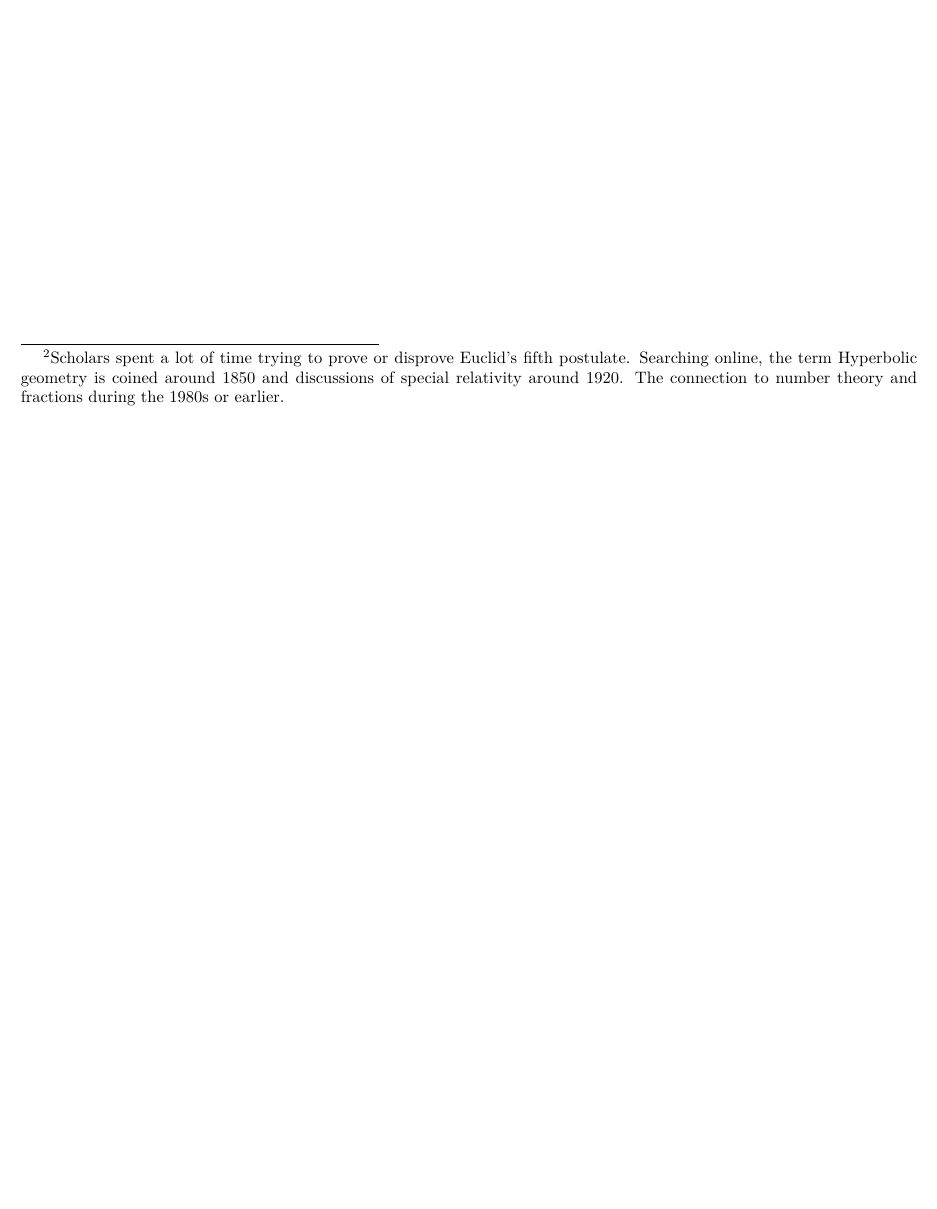
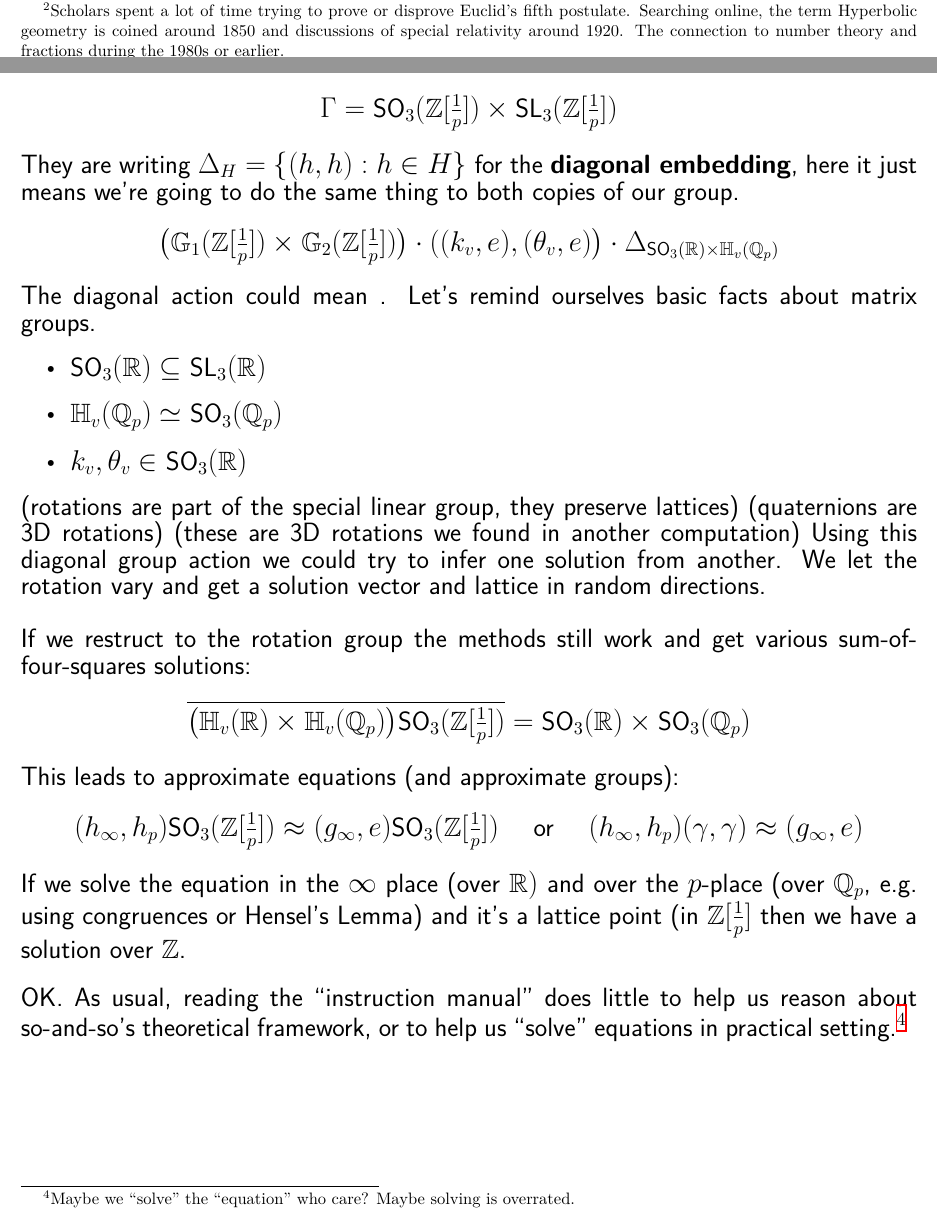
Before and after one commit to mango314/math-blog, a LaTeX document (2020/101220-three-squares.tex): part of page 5 of 5 before the commit and two parts of pages 5 and 6 of 6 after it, the two joined at a grey line, cut at the place of the change, the shorter picture padded with empty space. Compiled offline with XeLaTeX.

Commit message:
unpackingng the orbit method

```diff
--- a/2020/101220-three-squares.tex
+++ b/2020/101220-three-squares.tex
@@ -133,3 +145,23 @@ $X$ is an Affine scheme over $\mathbb{Z}$ and we write $X(A_{\mathbb{Z}}) = \pro
+The lattice that we're setting to $\mathbf{1}$ is also larger.  It's not just based on $\mathbb{Z}$ it's based on $\mathbb{Z}[\frac{1}{p}]$.  This group will act on both the $\mathbb{R}$ component and the finite-place $\mathbb{Q}_p$.
+$$ \Gamma = \text{SO}_3(\mathbb{Z}[\tfrac{1}{p}]) \times \text{SL}_3(\mathbb{Z}[\tfrac{1}{p}]) $$
+They are writing $\Delta_H = \{ (h,h) : h \in H\}$ for the \textbf{diagonal embedding}, here it just means we're going to do the same thing to both copies of our group.
+$$ \big( \mathbb{G}_1(\mathbb{Z}[\tfrac{1}{p}]) \times
+\mathbb{G}_2(\mathbb{Z}[\tfrac{1}{p}]) \big) \cdot ((k_v, e), (\theta_v, e) \big) \cdot \Delta_{\text{SO}_3(\mathbb{R}) \times \mathbb{H}_v(\mathbb{Q}_p)}$$
+The diagonal action could mean .  Let's remind ourselves basic facts about matrix groups.
+\begin{itemize}
+\item $\text{SO}_3(\mathbb{R}) \subseteq \text{SL}_3(\mathbb{R}) $
+\item $\mathbb{H}_v(\mathbb{Q}_p) \simeq \text{SO}_3(\mathbb{Q}_p)$
+\item $k_v, \theta_v \in \text{SO}_3(\mathbb{R})$
+\end{itemize}
+(rotations are part of the special linear group, they preserve lattices) (quaternions are 3D rotations) (these are 3D rotations we found  in another computation)  Using this diagonal group action we could try to infer one solution from another.  We let the rotation vary and get a solution vector and lattice in random directions. \\ \\
+If we restruct to the rotation group the methods still work and get various sum-of-four-squares solutions:
+$$\overline{ \big(\mathbb{H}_v(\mathbb{R}) \times \mathbb{H}_v(\mathbb{Q}_p)\big) \text{SO}_3(\mathbb{Z}[\tfrac{1}{p}]) }  = \text{SO}_3(\mathbb{R}) \times \text{SO}_3(\mathbb{Q}_p) $$
+This leads to approximate equations (and approximate groups):
+$$  (h_\infty, h_p) \text{SO}_3(\mathbb{Z}[\tfrac{1}{p}]) \approx (g_\infty, e)\text{SO}_3(\mathbb{Z}[\tfrac{1}{p}]) \quad\text{ or }\quad
+(h_\infty, h_p) (\gamma, \gamma) \approx (g_\infty, e)$$
+If we solve the equation in the $\infty$ place (over $\mathbb{R})$ and over the $p$-place
+(over $\mathbb{Q}_p$, e.g. using congruences or Hensel's Lemma) and it's a lattice point (in $\mathbb{Z}[\frac{1}{p}]$ then we have a solution over $\mathbb{Z}$. \\ \\
+OK.  As usual, reading the ``instruction manual" does little to help us reason about so-and-so's theoretical framework, or to help us ``solve" equations in practical setting.\footnote{Maybe we ``solve" the ``equation" who care?  Maybe solving is overrated.}
 }
 
 \end{document}
```
Also changed, not shown: 2020/101220-three-squares.pdf, 2020/101220-three-squares.tex (14 more changed lines).
